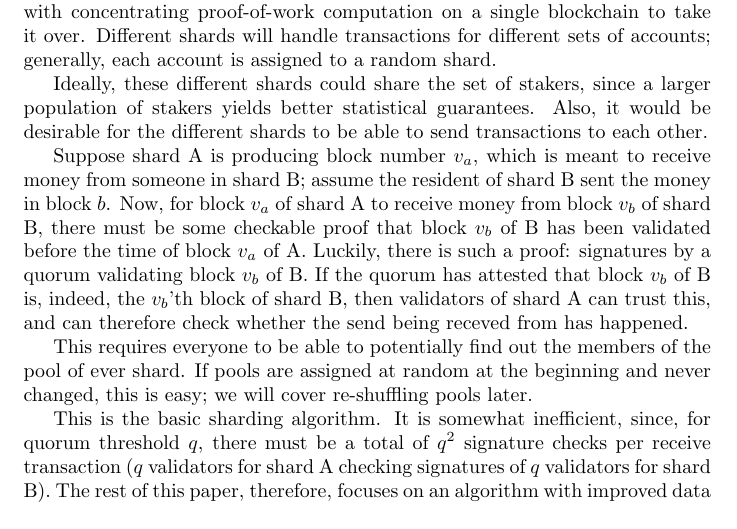
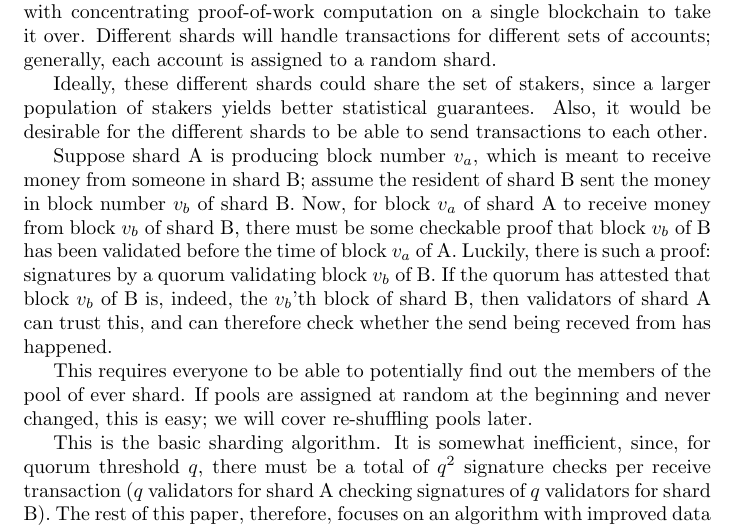
Before and after one commit to jessica-taylor/gigascaling, a LaTeX document (small_world_sharding/small_world_sharding.tex): part of page 4 of 10, cut so that both start at the same text. Compiled offline with pdfLaTeX.

Commit message:
v_b shard

```diff
--- a/small_world_sharding/small_world_sharding.tex
+++ b/small_world_sharding/small_world_sharding.tex
@@ -159,7 +159,7 @@ other.
 
 Suppose shard A is producing block number $v_a$, which is meant to receive money
 from someone in shard B; assume the resident of shard B sent the money in block
-$b$.  Now, for block $v_a$ of shard A to receive money from block $v_b$ of shard B,
+number $v_b$ of shard B.  Now, for block $v_a$ of shard A to receive money from block $v_b$ of shard B,
 there must be some checkable proof that block $v_b$ of B has been validated before the
 time of block $v_a$ of A.  Luckily, there is such a proof: signatures by a quorum
 validating block $v_b$ of B.  If the quorum has attested that block $v_b$ of B is, indeed,
```
Also changed, not shown: small_world_sharding/small_world_sharding.pdf, 1 other file.
